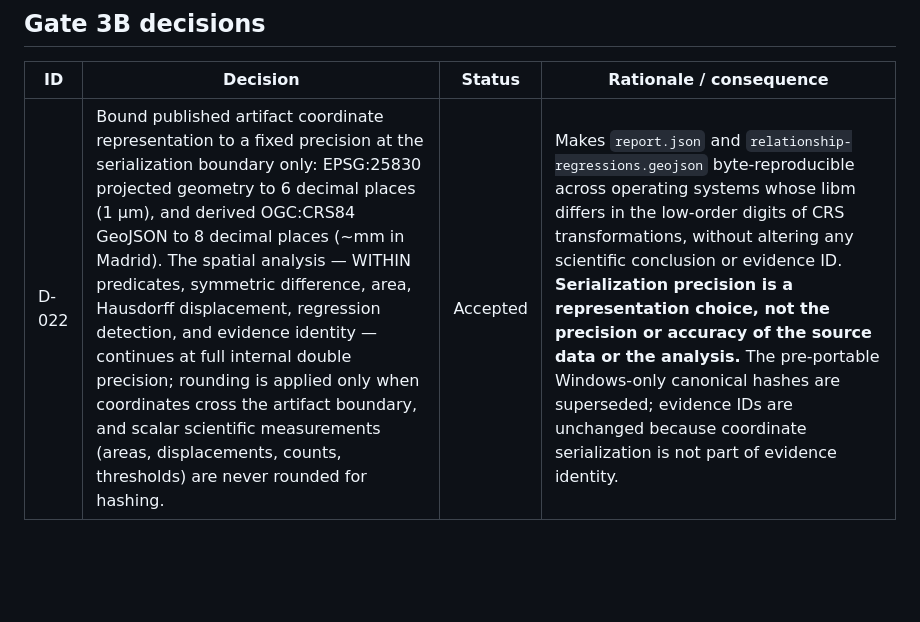
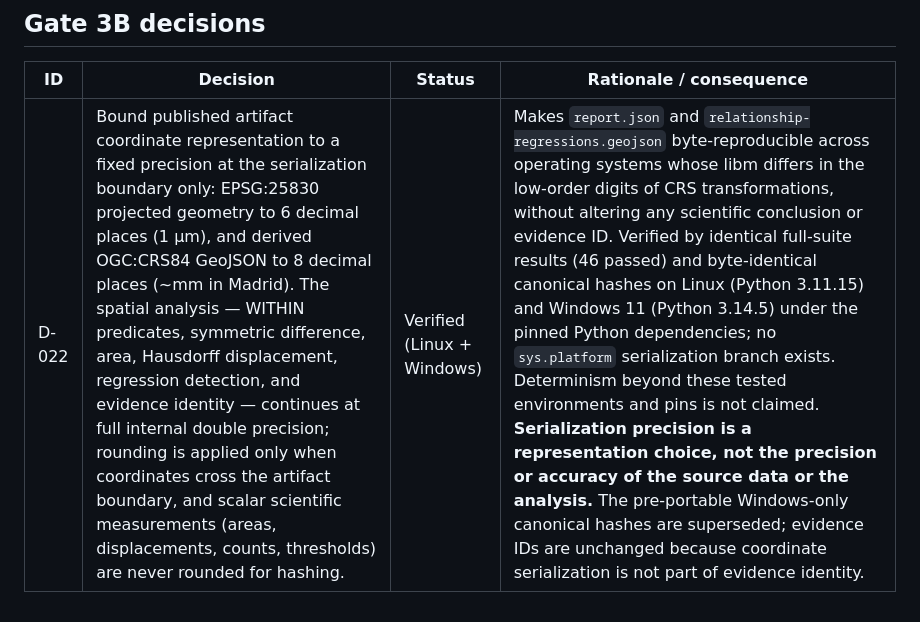
Before and after one commit to soroushkarahrodi79-oss/geoimpact-ci, a Markdown page: docs/DECISION_LOG.md, the part around the change. Drawn GitHub-style; blank space fills up the shorter version.

```diff
--- a/docs/DECISION_LOG.md
+++ b/docs/DECISION_LOG.md
@@ -52,4 +52,4 @@
 
 | ID | Decision | Status | Rationale / consequence |
 |---|---|---|---|
-| D-022 | Bound published artifact coordinate representation to a fixed precision at the serialization boundary only: EPSG:25830 projected geometry to 6 decimal places (1 µm), and derived OGC:CRS84 GeoJSON to 8 decimal places (~mm in Madrid). The spatial analysis — WITHIN predicates, symmetric difference, area, Hausdorff displacement, regression detection, and evidence identity — continues at full internal double precision; rounding is applied only when coordinates cross the artifact boundary, and scalar scientific measurements (areas, displacements, counts, thresholds) are never rounded for hashing. | Accepted | Makes `report.json` and `relationship-regressions.geojson` byte-reproducible across operating systems whose libm differs in the low-order digits of CRS transformations, without altering any scientific conclusion or evidence ID. **Serialization precision is a representation choice, not the precision or accuracy of the source data or the analysis.** The pre-portable Windows-only canonical hashes are superseded; evidence IDs are unchanged because coordinate serialization is not part of evidence identity. |
+| D-022 | Bound published artifact coordinate representation to a fixed precision at the serialization boundary only: EPSG:25830 projected geometry to 6 decimal places (1 µm), and derived OGC:CRS84 GeoJSON to 8 decimal places (~mm in Madrid). The spatial analysis — WITHIN predicates, symmetric difference, area, Hausdorff displacement, regression detection, and evidence identity — continues at full internal double precision; rounding is applied only when coordinates cross the artifact boundary, and scalar scientific measurements (areas, displacements, counts, thresholds) are never rounded for hashing. | Verified (Linux + Windows) | Makes `report.json` and `relationship-regressions.geojson` byte-reproducible across operating systems whose libm differs in the low-order digits of CRS transformations, without altering any scientific conclusion or evidence ID. Verified by identical full-suite results (46 passed) and byte-identical canonical hashes on Linux (Python 3.11.15) and Windows 11 (Python 3.14.5) under the pinned Python dependencies; no `sys.platform` serialization branch exists. Determinism beyond these tested environments and pins is not claimed. **Serialization precision is a representation choice, not the precision or accuracy of the source data or the analysis.** The pre-portable Windows-only canonical hashes are superseded; evidence IDs are unchanged because coordinate serialization is not part of evidence identity. |
```
Also changed, not shown: docs/GATE_3_REPORT.md (+50 -25 lines).
